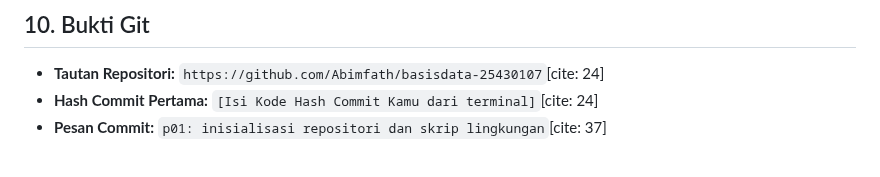
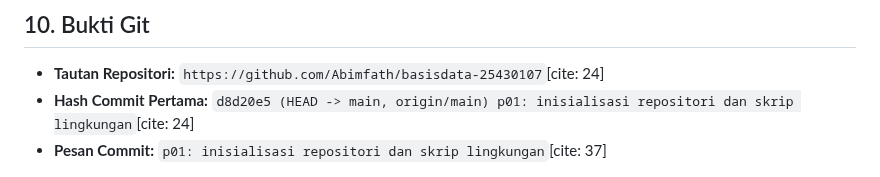
Before and after one commit to Abimfath/basisdata-25430107, a Markdown page: Laporan/p01_laporan_107.md, the part around the change. GitHub-like rendering.

Commit message:
p01: update isi file laporan dan skrip lingkungan

```diff
--- a/Laporan/p01_laporan_107.md
+++ b/Laporan/p01_laporan_107.md
@@ -77,7 +77,7 @@ Asisten AI digunakan sebesar **±25%** dari total pengerjaan modul ini. AI diman
 
 ## 10. Bukti Git
 * **Tautan Repositori:** `https://github.com/Abimfath/basisdata-25430107`[cite: 24]
-* **Hash Commit Pertama:** `[Isi Kode Hash Commit Kamu dari terminal]`[cite: 24]
+* **Hash Commit Pertama:** `d8d20e5 (HEAD -> main, origin/main) p01: inisialisasi repositori dan skrip lingkungan`[cite: 24]
 * **Pesan Commit:** `p01: inisialisasi repositori dan skrip lingkungan`[cite: 37]
 
 ![Bukti Git Push Pertama](img/p01_git_push.png)
```
Also changed, not shown: Laporan/img/p01_git_push.png (added).
